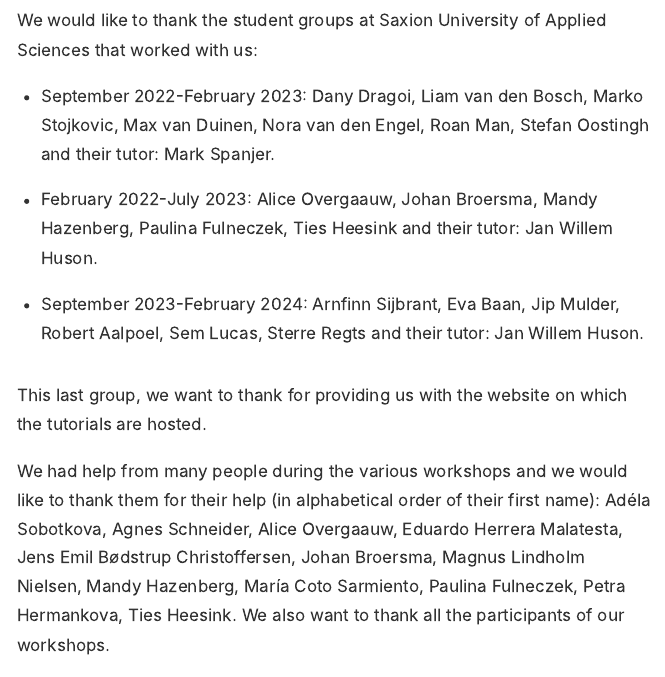
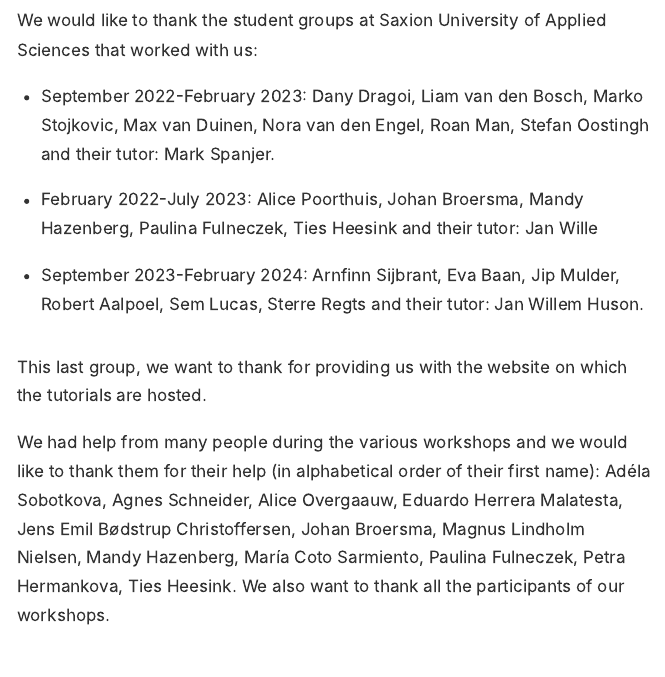
Before and after one commit to ABMArchaeologists/ABMA_paper, an R Markdown document (paper.Rmd): the page in a window 1100 px wide, from 16960 px down. The pictures show the output file paper.html that the author committed with the source, opened offline.

Commit message:
name correction Alice

```diff
--- a/paper.Rmd
+++ b/paper.Rmd
@@ -321,7 +321,7 @@
 
 -   September 2022-February 2023: Dany Dragoi, Liam van den Bosch, Marko Stojkovic, Max van Duinen, Nora van den Engel, Roan Man, Stefan Oostingh and their tutor: Mark Spanjer.
 
--   February 2022-July 2023: Alice Overgaauw, Johan Broersma, Mandy Hazenberg, Paulina Fulneczek, Ties Heesink and their tutor: Jan Willem Huson.
+-   February 2022-July 2023: Alice Poorthuis, Johan Broersma, Mandy Hazenberg, Paulina Fulneczek, Ties Heesink and their tutor: Jan Wille
 
 -   September 2023-February 2024: Arnfinn Sijbrant, Eva Baan, Jip Mulder, Robert Aalpoel, Sem Lucas, Sterre Regts and their tutor: Jan Willem Huson.
 
```
Also changed, not shown: paper.html, paper.pdf, paper.tex, paper_files/figure-latex/abm-knowledge-1.pdf, paper_files/figure-latex/abm-knowledge-2.pdf, paper_files/figure-latex/available-theory-1.pdf, paper_files/figure-latex/computer-skills-1.pdf, paper_files/figure-latex/future-abm-1.pdf, paper_files/figure-latex/gender-age-1.pdf, paper_files/figure-latex/nationality-1.pdf, paper_files/figure-latex/rating-teaching-1.pdf, paper_files/figure-latex/rating-teaching-2.pdf, paper_files/figure-latex/rating-workshop-1.pdf, 1 other file.
